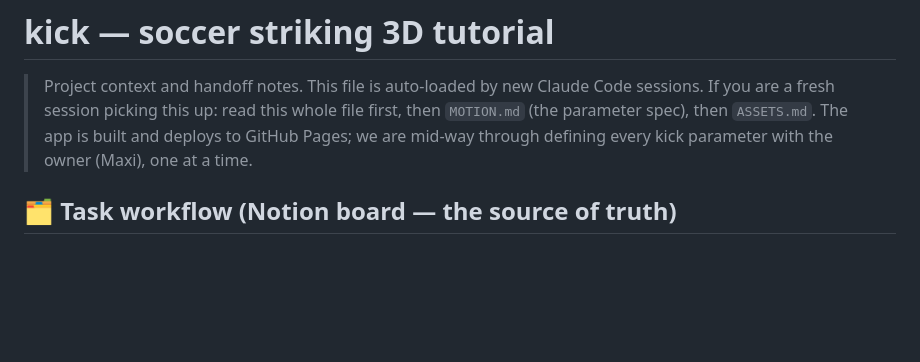
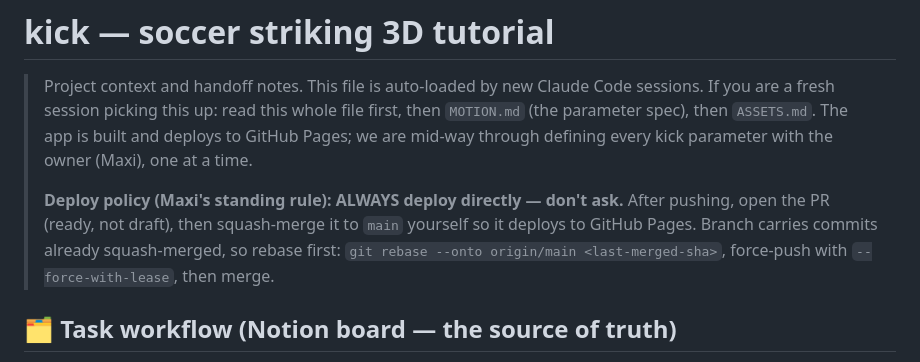
Before and after one commit to brainpulp/kick, a Markdown page: CLAUDE.md, the part around the change. Drawn GitHub-style; blank space fills up the shorter version.

Commit message:
Doc: always-deploy standing rule (#41)
Claude-Session: https://claude.ai/code/session_01NXgAqgmGK85Hs7sQtzBcFY

Co-authored-by: Claude <noreply@anthropic.com>

```diff
--- a/CLAUDE.md
+++ b/CLAUDE.md
@@ -5,6 +5,12 @@
 > first, then `MOTION.md` (the parameter spec), then `ASSETS.md`. The app is
 > built and deploys to GitHub Pages; we are mid-way through defining every kick
 > parameter with the owner (Maxi), one at a time.
+>
+> **Deploy policy (Maxi's standing rule): ALWAYS deploy directly — don't ask.**
+> After pushing, open the PR (ready, not draft), then squash-merge it to `main`
+> yourself so it deploys to GitHub Pages. Branch carries commits already
+> squash-merged, so rebase first: `git rebase --onto origin/main <last-merged-sha>`,
+> force-push with `--force-with-lease`, then merge.
 
 ## 🗂 Task workflow (Notion board — the source of truth)
 
```
